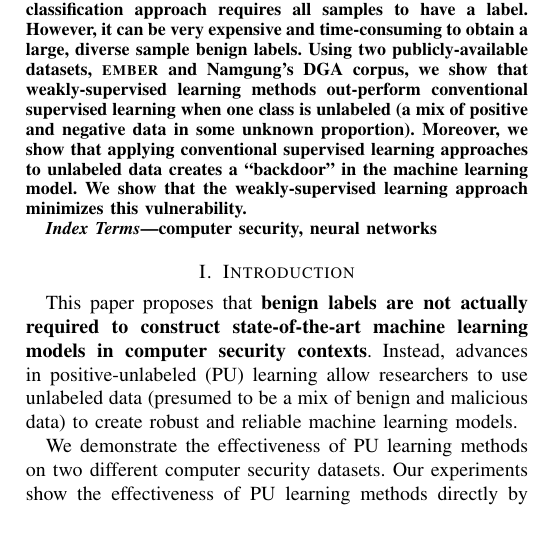
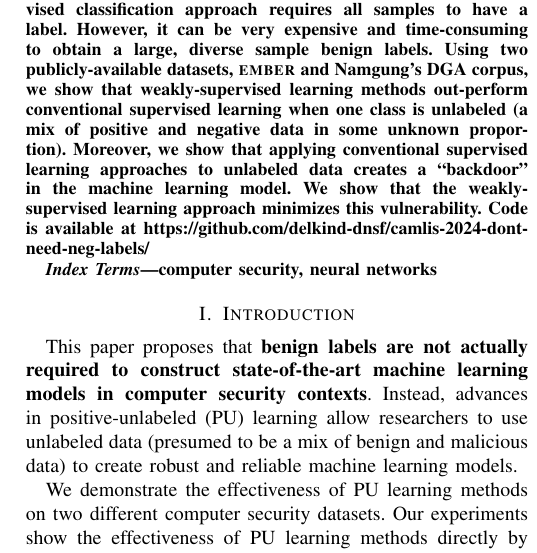
Before and after one commit to delkind-dnsf/camlis-2024-dont-need-neg-labels, a LaTeX paper (paper/camlis-2024-extended-abstract.tex): part of one column of page 1 of 9, cut so that both start at the same text, the shorter picture padded with empty space. Compiled offline with pdfLaTeX.

Commit message:
add github to paper

```diff
--- a/paper/camlis-2024-extended-abstract.tex
+++ b/paper/camlis-2024-extended-abstract.tex
@@ -25,7 +27,7 @@
 \maketitle
 
 \begin{abstract}
-    Weakly supervised methods can train highly effective machine learning models for computer security, even when benign labels for data are entirely missing. Typically, computer security data only contains labels for the ``bad stuff" (malware, botnet domains), whereas labels for the ``good stuff" are either missing entirely, or only cover trivial cases (Microsoft software, Alexa Top 1 Million Domains). The standard supervised classification approach requires all samples to have a label. However, it can be very expensive and time-consuming to obtain a large, diverse sample benign labels. Using two publicly-available datasets, \textsc{ember} and Namgung's DGA corpus, we show that weakly-supervised learning methods out-perform conventional supervised learning when one class is unlabeled (a mix of positive and negative data in some unknown proportion). Moreover, we show that applying conventional supervised learning approaches to unlabeled data creates a ``backdoor" in the machine learning model. We show that the weakly-supervised learning approach minimizes this vulnerability.
+    Weakly supervised methods can train highly effective machine learning models for computer security, even when benign labels for data are entirely missing. Typically, computer security data only contains labels for the ``bad stuff" (malware, botnet domains), whereas labels for the ``good stuff" are either missing entirely, or only cover trivial cases (Microsoft software, Alexa Top 1 Million Domains). The standard supervised classification approach requires all samples to have a label. However, it can be very expensive and time-consuming to obtain a large, diverse sample benign labels. Using two publicly-available datasets, \textsc{ember} and Namgung's DGA corpus, we show that weakly-supervised learning methods out-perform conventional supervised learning when one class is unlabeled (a mix of positive and negative data in some unknown proportion). Moreover, we show that applying conventional supervised learning approaches to unlabeled data creates a ``backdoor" in the machine learning model. We show that the weakly-supervised learning approach minimizes this vulnerability. Code is available at https://github.com/delkind-dnsf/camlis-2024-dont-need-neg-labels/
 \end{abstract}
 
 \begin{IEEEkeywords}
```
Also changed, not shown: paper/camlis-2024-extended-abstract.pdf, paper/camlis-2024-extended-abstract.tex (2 more changed lines), 1 other file.
